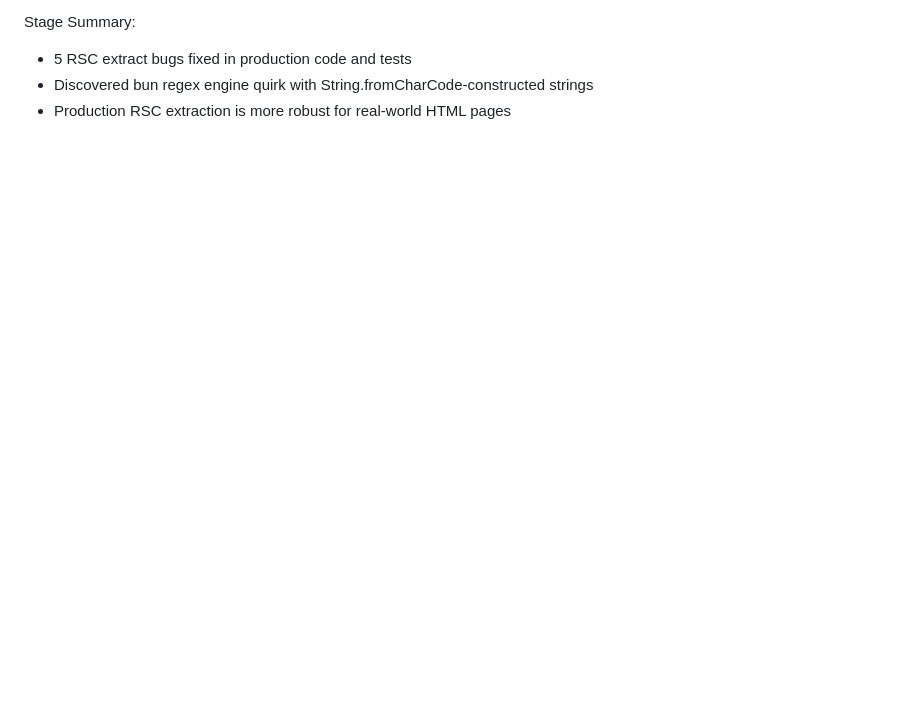
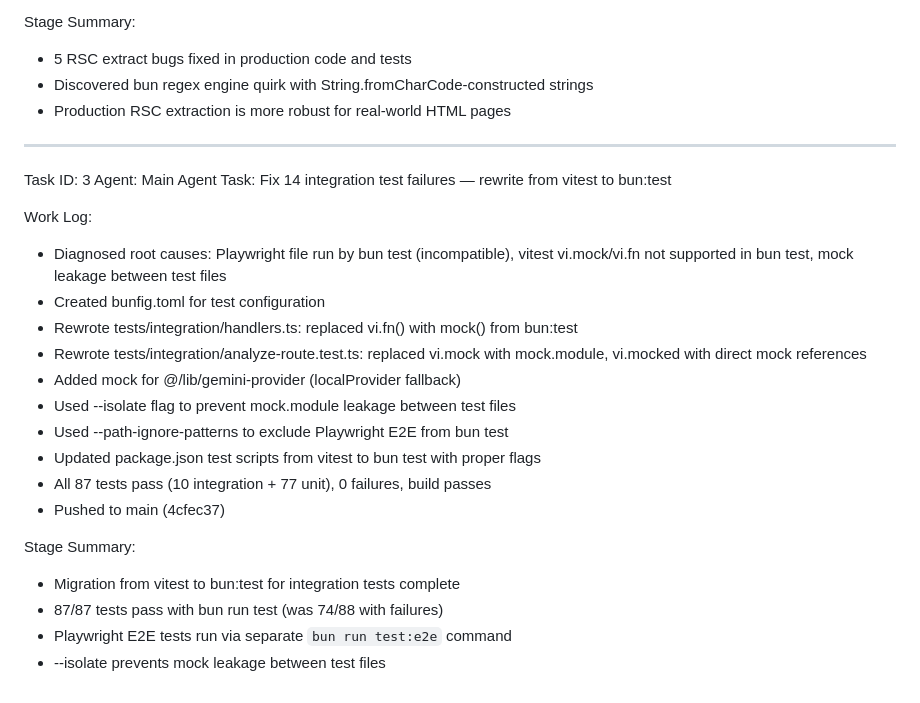
Before and after one commit to stsgs1980/UX-Analyzer, a Markdown page: worklog.md, the part around the change. GitHub-like rendering; blank space fills up the shorter version.

Commit message:
6c35c969-ea72-47b9-b7c5-57b1b4fba702

```diff
--- a/worklog.md
+++ b/worklog.md
@@ -104,3 +104,26 @@ Stage Summary:
 - 5 RSC extract bugs fixed in production code and tests
 - Discovered bun regex engine quirk with String.fromCharCode-constructed strings
 - Production RSC extraction is more robust for real-world HTML pages
+
+---
+Task ID: 3
+Agent: Main Agent
+Task: Fix 14 integration test failures — rewrite from vitest to bun:test
+
+Work Log:
+- Diagnosed root causes: Playwright file run by bun test (incompatible), vitest vi.mock/vi.fn not supported in bun test, mock leakage between test files
+- Created bunfig.toml for test configuration
+- Rewrote tests/integration/handlers.ts: replaced vi.fn() with mock() from bun:test
+- Rewrote tests/integration/analyze-route.test.ts: replaced vi.mock with mock.module, vi.mocked with direct mock references
+- Added mock for @/lib/gemini-provider (localProvider fallback)
+- Used --isolate flag to prevent mock.module leakage between test files
+- Used --path-ignore-patterns to exclude Playwright E2E from bun test
+- Updated package.json test scripts from vitest to bun test with proper flags
+- All 87 tests pass (10 integration + 77 unit), 0 failures, build passes
+- Pushed to main (4cfec37)
+
+Stage Summary:
+- Migration from vitest to bun:test for integration tests complete
+- 87/87 tests pass with bun run test (was 74/88 with failures)
+- Playwright E2E tests run via separate `bun run test:e2e` command
+- --isolate prevents mock leakage between test files
```
